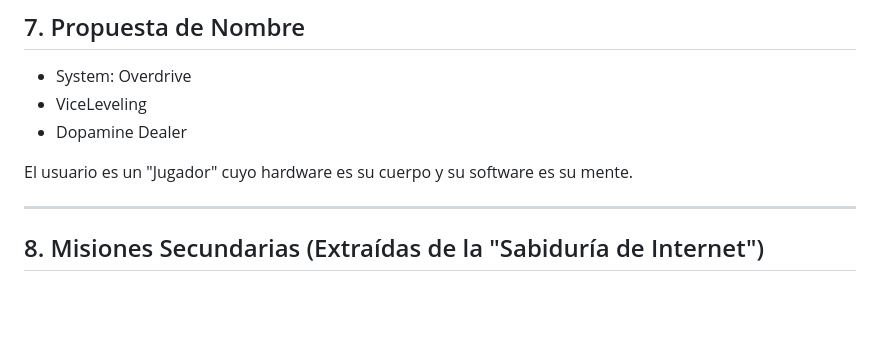
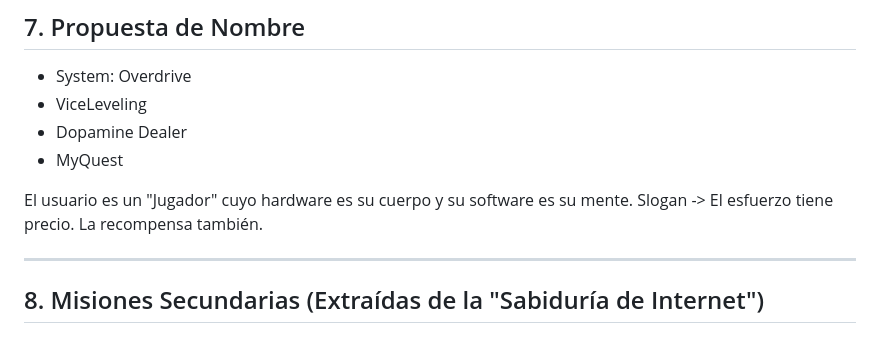
Before and after one commit to naqeebici-dot/UrQuest, a Markdown page: Idea/propuesta.md, the part around the change. Rendered like a GitHub page; blank space fills up the shorter version.

```diff
--- a/Idea/propuesta.md
+++ b/Idea/propuesta.md
@@ -77,8 +77,10 @@ El Marketplace de Vicios es el corazón de la app. La moneda ($ASH o Credits) se
 - System: Overdrive
 - ViceLeveling
 - Dopamine Dealer
+- MyQuest
 
 El usuario es un "Jugador" cuyo hardware es su cuerpo y su software es su mente.
+Slogan -> El esfuerzo tiene precio. La recompensa también.
 
 ---
 
```
